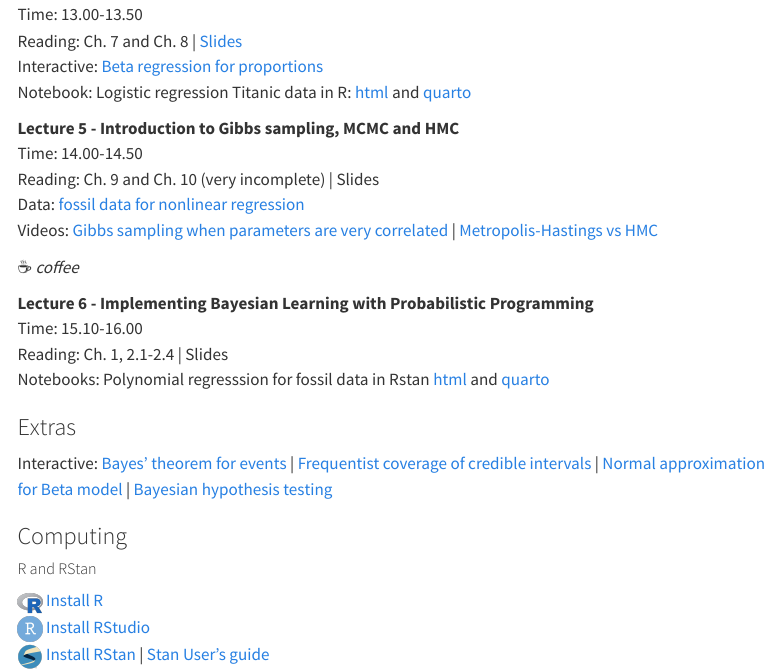
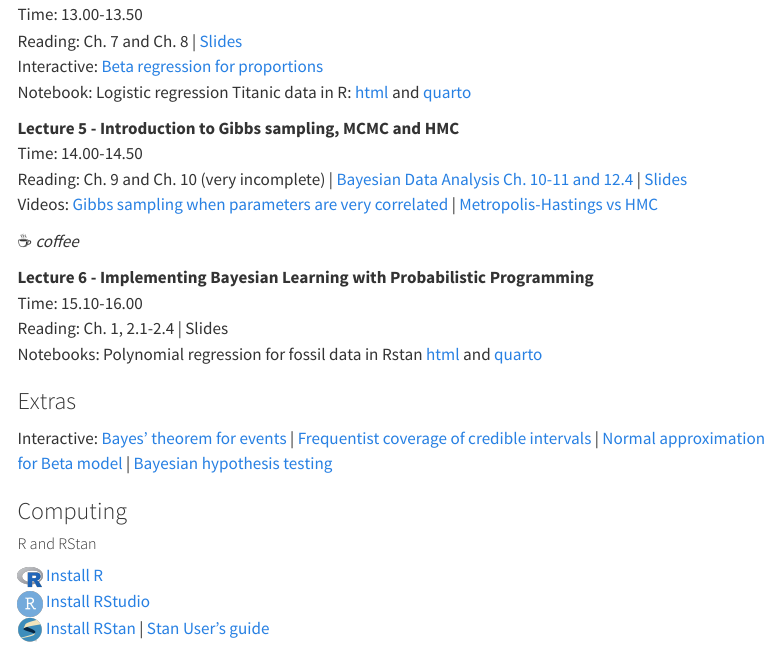
Before and after one commit to mattiasvillani/introbayes, a Quarto document (index.qmd): the page in a window 1100 px wide, from 1560 px down. Rendered offline with R 4.5, knitr and Pandoc in place of Quarto, with nearby package versions; menus at the side of the page are left out.

Commit message:
Lecture 5 slides done

```diff
--- a/index.qmd
+++ b/index.qmd
@@ -85,8 +85,7 @@ Notebook: Logistic regression Titanic data in R:  [html](https://mattiasvillani.
 
 **Lecture 5 - Introduction to Gibbs sampling, MCMC and HMC**<br>
 Time: 14.00-14.50 <br>
-Reading: Ch. 9 and Ch. 10 (very incomplete) | Slides<br>
-Data: [fossil data for nonlinear regression](https://github.com/mattiasvillani/introbayes/raw/main/data/fossil.csv)<br>
+Reading: Ch. 9 and Ch. 10 (very incomplete) | [Bayesian Data Analysis Ch. 10-11 and 12.4](https://sites.stat.columbia.edu/gelman/book/BDA3.pdf) | [Slides](slides/L5.pdf)<br>
 Videos: [Gibbs sampling when parameters are very correlated](https://www.youtube.com/watch?v=IGiQOCX9UbM&ab_channel=Red15) | [Metropolis-Hastings vs HMC](https://www.youtube.com/watch?v=Vv3f0QNWvWQ&ab_channel=DavidDuvenaud)
 
 ☕ *coffee*
@@ -94,7 +93,7 @@ Videos: [Gibbs sampling when parameters are very correlated](https://www.youtube
 **Lecture 6 - Implementing Bayesian Learning with Probabilistic Programming**<br>
 Time: 15.10-16.00 <br>
 Reading: Ch. 1, 2.1-2.4 | Slides<br>
-Notebooks: Polynomial regresssion for fossil data in Rstan [html](https://mattiasvillani.com/BayesianLearningBook/notebooks/FossilNonlinearReg/FossilPolyRegStan.html) and [quarto](https://github.com/mattiasvillani/BayesianLearningBook/raw/main/notebooks/FossilNonlinearReg/FossilPolyRegStan.qmd)
+Notebooks: Polynomial regression for fossil data in Rstan [html](https://mattiasvillani.com/BayesianLearningBook/notebooks/FossilNonlinearReg/FossilPolyRegStan.html) and [quarto](https://github.com/mattiasvillani/BayesianLearningBook/raw/main/notebooks/FossilNonlinearReg/FossilPolyRegStan.qmd)
 
 ### Extras <a name="extras"></a>
 
```
Also changed, not shown: slides/L5.pdf (added), slides/figs/bimodal_hmc_widget.png (added), slides/figs/hmc_widget.png (added), slides/figs/leapfrog_widget.png (added), slides/figs/rwm_widget.png (added), 2 other files.
